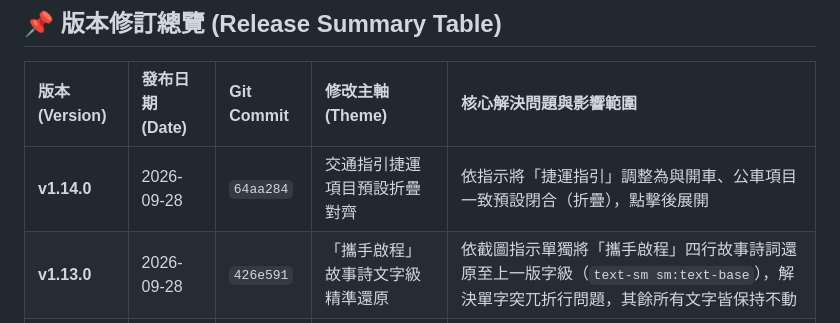
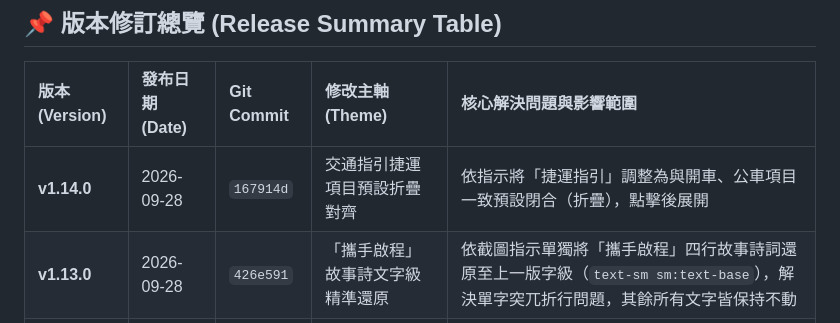
Before and after one commit to iris870905/wedding, a Markdown page: history.md, the part around the change. Rendered like a GitHub page.

Commit message:
docs: finalize v1.14.0 commit hash reference in history.md

```diff
--- a/history.md
+++ b/history.md
@@ -8,7 +8,7 @@
 
 | 版本 (Version) | 發布日期 (Date) | Git Commit | 修改主軸 (Theme) | 核心解決問題與影響範圍 |
 | :--- | :--- | :--- | :--- | :--- |
-| **v1.14.0** | 2026-09-28 | `64aa284` | 交通指引捷運項目預設折疊對齊 | 依指示將「捷運指引」調整為與開車、公車項目一致預設閉合（折疊），點擊後展開 |
+| **v1.14.0** | 2026-09-28 | `167914d` | 交通指引捷運項目預設折疊對齊 | 依指示將「捷運指引」調整為與開車、公車項目一致預設閉合（折疊），點擊後展開 |
 | **v1.13.0** | 2026-09-28 | `426e591` | 「攜手啟程」故事詩文字級精準還原 | 依截圖指示單獨將「攜手啟程」四行故事詩詞還原至上一版字級（`text-sm sm:text-base`），解決單字突兀折行問題，其餘所有文字皆保持不動 |
 | **v1.12.0** | 2026-09-28 | `54e0c2f` | 首頁 Hero 邀請說明字級精準還原 | 依需求單獨將首頁邀請說明詩詞還原至上一版字級（`text-xs sm:text-base`），全站其餘 7 大區塊 1.5 倍放大樣式均維持不動 |
 | **v1.11.0** | 2026-09-28 | `537b3aa` | 全站內文說明小字 1.5 倍等比放大 | 全站所有區塊（含首頁邀請、倒數、攜手啟程、相本導言、婚禮詳情、交通指引、回函表單等）內文小字等比放大 1.5 倍 |
```
